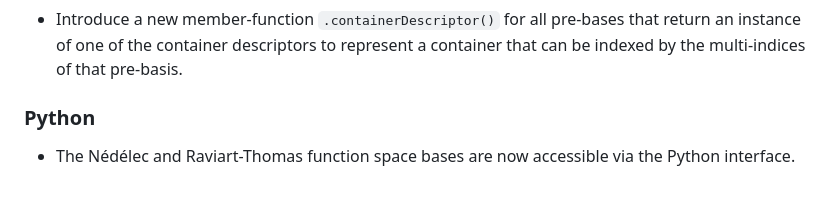
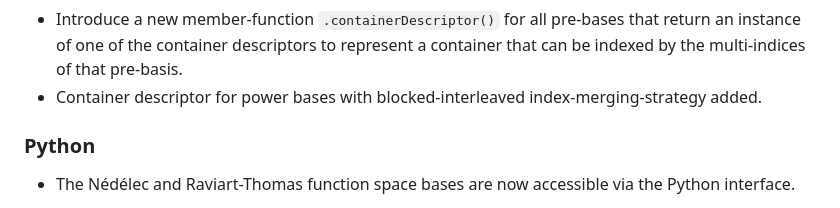
Before and after one commit to dune-project/dune-functions, a Markdown page: CHANGELOG.md, the part around the change. Drawn GitHub-style.

Commit message:
Add changelog entry

```diff
--- a/CHANGELOG.md
+++ b/CHANGELOG.md
@@ -42,6 +42,7 @@ corresponding version of the Dune core modules.
 - Introduce a new member-function `.containerDescriptor()` for all pre-bases that return an instance of
   one of the container descriptors to represent a container that can be indexed by the multi-indices of that
   pre-basis.
+- Container descriptor for power bases with blocked-interleaved index-merging-strategy added.
 
 ### Python
 
```
